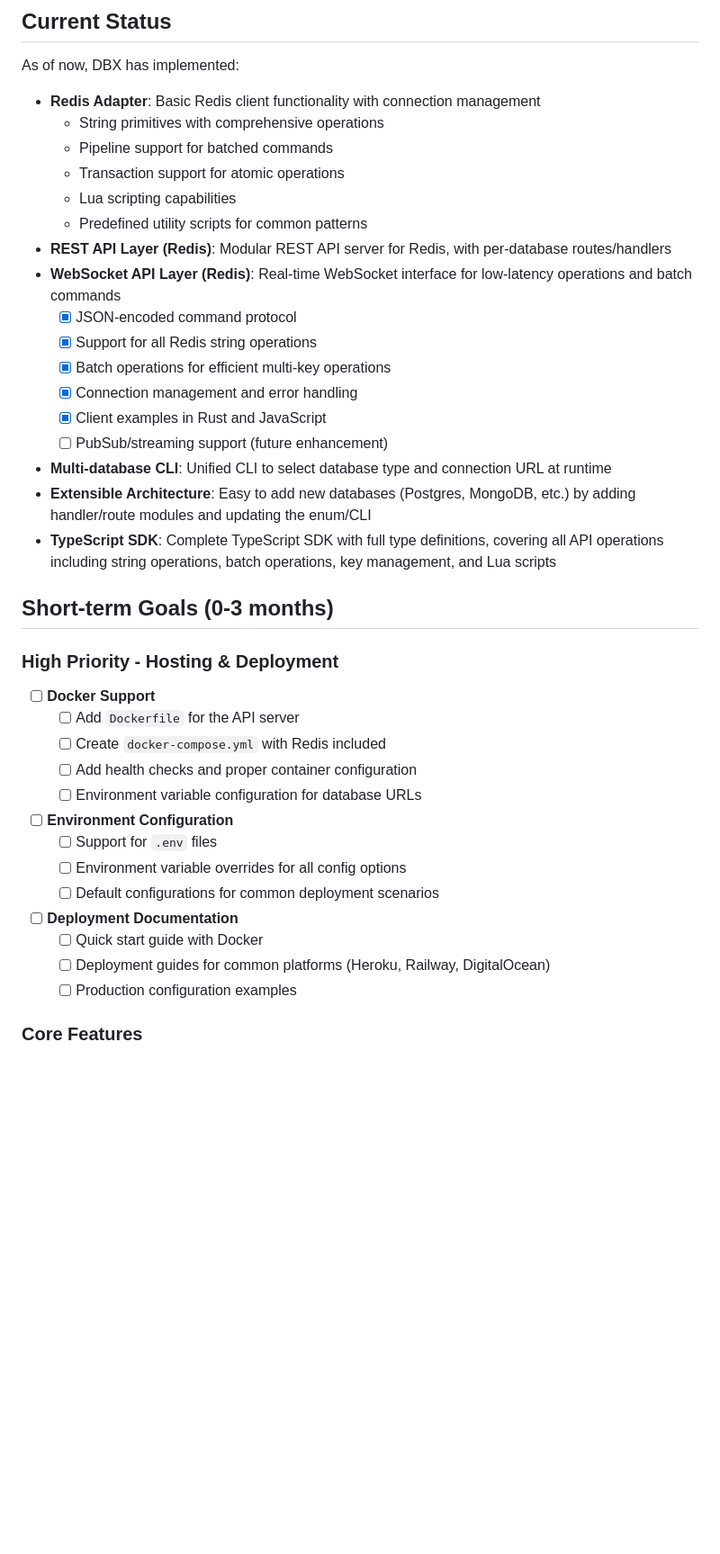
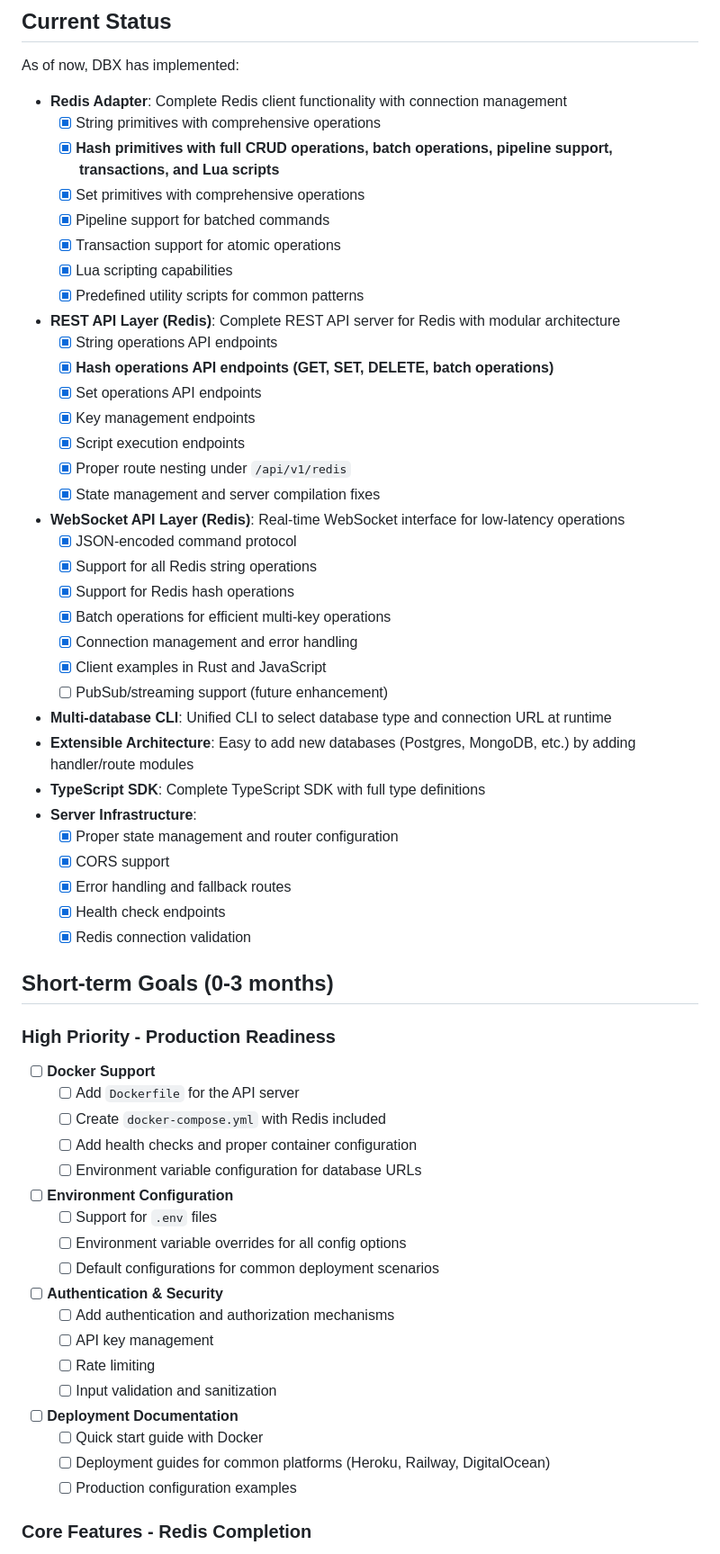
Before and after one commit to effortlesslabs/dbx, a Markdown page: ROADMAP.md, the part around one of its changes. Shown at 90% size. GitHub-like rendering; blank space fills up the shorter version.

```diff
--- a/ROADMAP.md
+++ b/ROADMAP.md
@@ -6,27 +6,43 @@ This document outlines the development roadmap for the DBX project, detailing bo
 
 As of now, DBX has implemented:
 
-- **Redis Adapter**: Basic Redis client functionality with connection management
-  - String primitives with comprehensive operations
-  - Pipeline support for batched commands
-  - Transaction support for atomic operations
-  - Lua scripting capabilities
-  - Predefined utility scripts for common patterns
-- **REST API Layer (Redis)**: Modular REST API server for Redis, with per-database routes/handlers
-- **WebSocket API Layer (Redis)**: Real-time WebSocket interface for low-latency operations and batch commands
+- **Redis Adapter**: Complete Redis client functionality with connection management
+  - [x] String primitives with comprehensive operations
+  - [x] **Hash primitives with full CRUD operations, batch operations, pipeline support, transactions, and Lua scripts**
+  - [x] Set primitives with comprehensive operations
+  - [x] Pipeline support for batched commands
+  - [x] Transaction support for atomic operations
+  - [x] Lua scripting capabilities
+  - [x] Predefined utility scripts for common patterns
+- **REST API Layer (Redis)**: Complete REST API server for Redis with modular architecture
+  - [x] String operations API endpoints
+  - [x] **Hash operations API endpoints (GET, SET, DELETE, batch operations)**
+  - [x] Set operations API endpoints
+  - [x] Key management endpoints
+  - [x] Script execution endpoints
+  - [x] Proper route nesting under `/api/v1/redis`
+  - [x] State management and server compilation fixes
+- **WebSocket API Layer (Redis)**: Real-time WebSocket interface for low-latency operations
   - [x] JSON-encoded command protocol
   - [x] Support for all Redis string operations
+  - [x] Support for Redis hash operations
   - [x] Batch operations for efficient multi-key operations
   - [x] Connection management and error handling
   - [x] Client examples in Rust and JavaScript
   - [ ] PubSub/streaming support (future enhancement)
 - **Multi-database CLI**: Unified CLI to select database type and connection URL at runtime
-- **Extensible Architecture**: Easy to add new databases (Postgres, MongoDB, etc.) by adding handler/route modules and updating the enum/CLI
-- **TypeScript SDK**: Complete TypeScript SDK with full type definitions, covering all API operations including string operations, batch operations, key management, and Lua scripts
+- **Extensible Architecture**: Easy to add new databases (Postgres, MongoDB, etc.) by adding handler/route modules
+- **TypeScript SDK**: Complete TypeScript SDK with full type definitions
+- **Server Infrastructure**:
+  - [x] Proper state management and router configuration
+  - [x] CORS support
+  - [x] Error handling and fallback routes
+  - [x] Health check endpoints
+  - [x] Redis connection validation
 
 ## Short-term Goals (0-3 months)
 
-### High Priority - Hosting & Deployment
+### High Priority - Production Readiness
 
 - [ ] **Docker Support**
   - [ ] Add `Dockerfile` for the API server
@@ -37,10 +53,15 @@ As of now, DBX has implemented:
   - [ ] Support for `.env` files
   - [ ] Environment variable overrides for all config options
   - [ ] Default configurations for common deployment scenarios
+- [ ] **Authentication & Security**
+  - [ ] Add authentication and authorization mechanisms
+  - [ ] API key management
+  - [ ] Rate limiting
+  - [ ] Input validation and sanitization
 - [ ] **Deployment Documentation**
   - [ ] Quick start guide with Docker
   - [ ] Deployment guides for common platforms (Heroku, Railway, DigitalOcean)
   - [ ] Production configuration examples
 
-### Core Features
+### Core Features - Redis Completion
 
```
Also changed, not shown: other parts of ROADMAP.md (+62 -56 lines).
